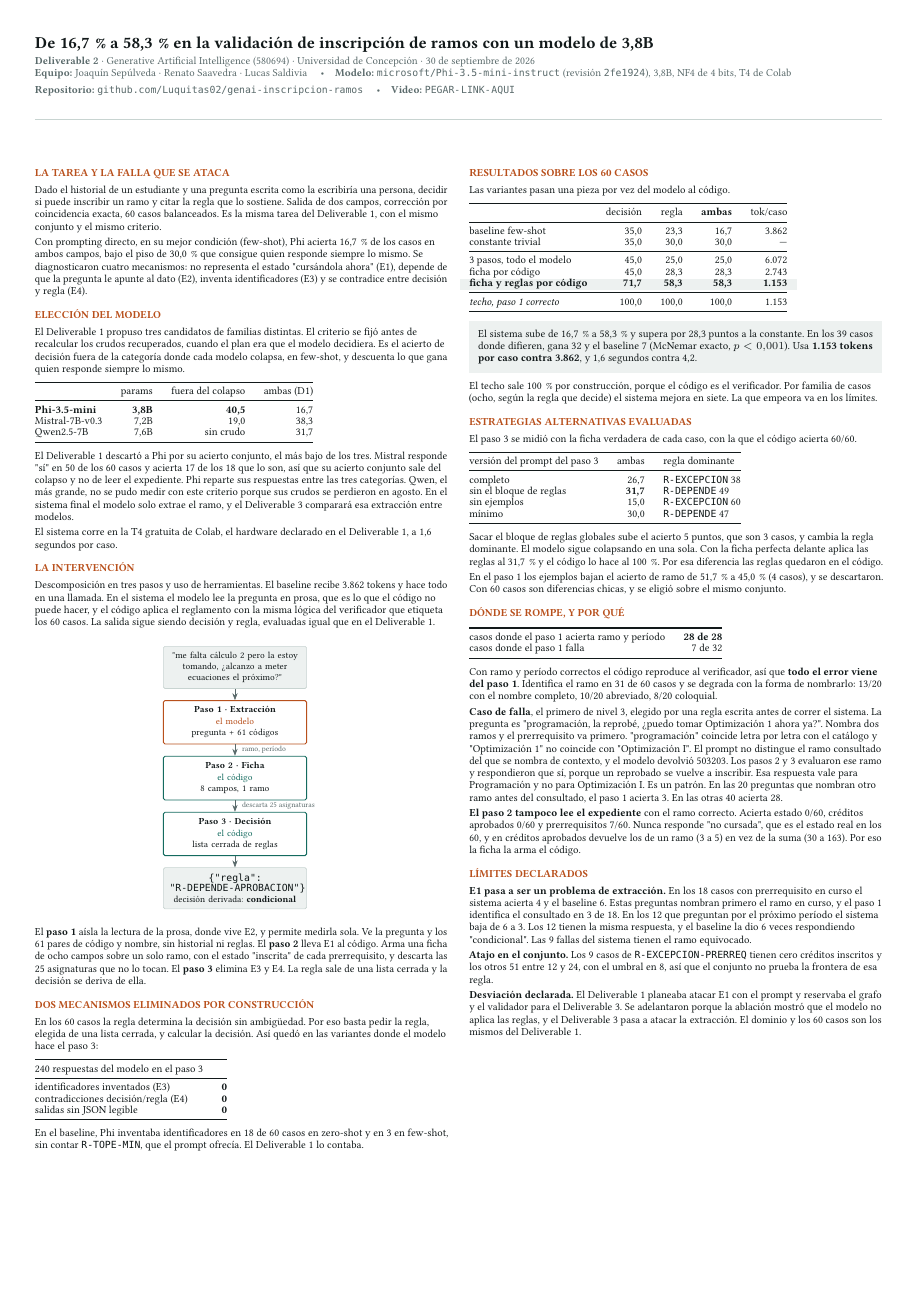
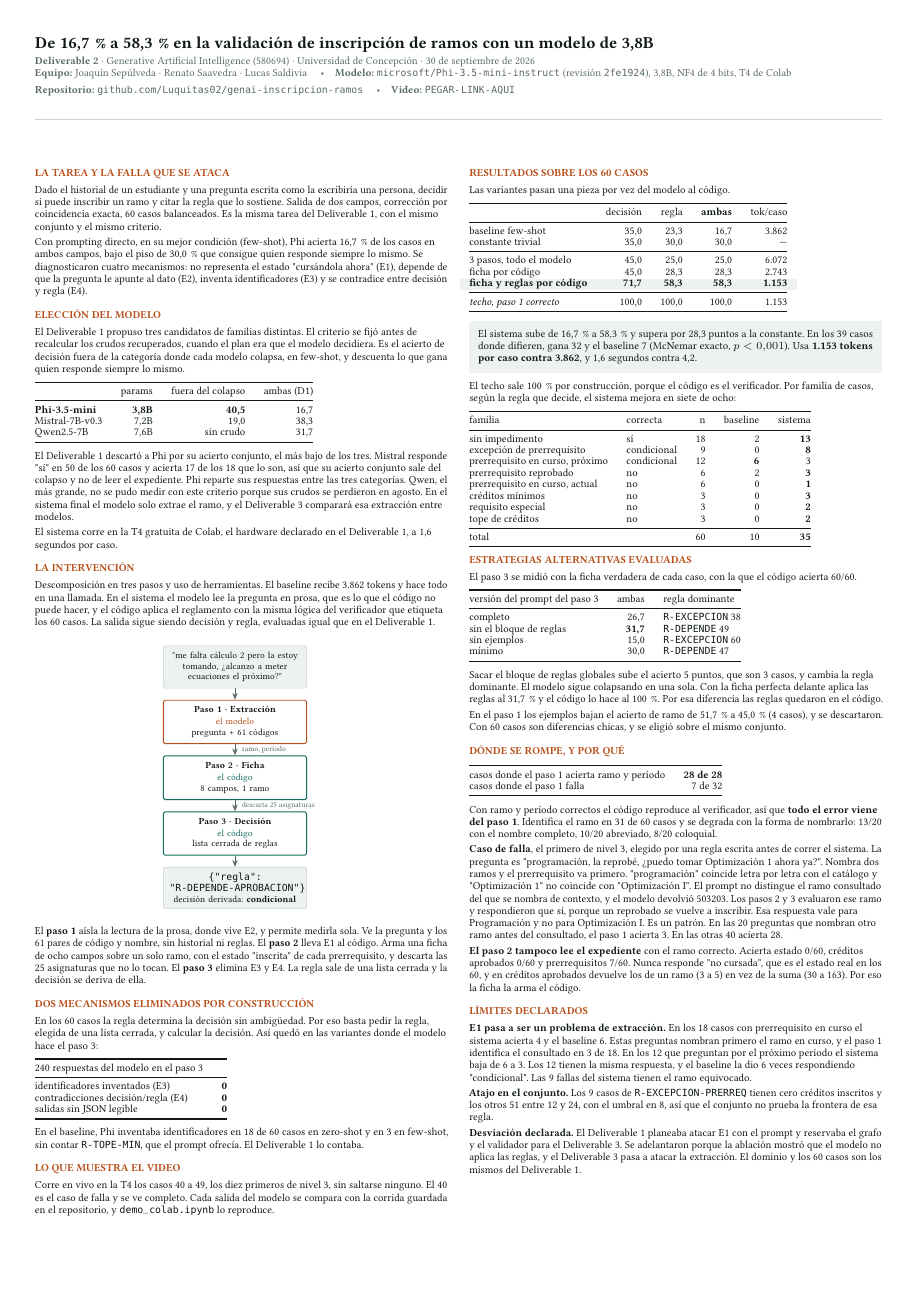
Before and after one commit to Luquitas02/genai-inscripcion-ramos, a LaTeX document (poster/deliverable2.tex): the whole page. Compiled offline with pdfLaTeX.

Commit message:
Agrega al documento el acierto por familia y lo que muestra el video
La tabla por familia muestra lo que el texto solo afirmaba: el sistema
mejora en siete de las ocho familias, y la que empeora es la de
prerrequisito en curso preguntando por el proximo periodo, que se
explica en los limites. Suma 10 y 35, igual que la tabla de resultados.

La seccion del video conecta el documento con la demo y el repositorio:
casos 40 a 49 sin saltarse ninguno, el 40 como caso de falla, cada
salida comparada con la corrida guardada, y demo_colab.ipynb para
reproducirlo.

Usa el espacio que quedo libre en la compilacion de Overleaf.

Co-Authored-By: Claude Opus 5.5 (1M context) <noreply@anthropic.com>

```diff
--- a/poster/deliverable2.tex
+++ b/poster/deliverable2.tex
@@ -181,6 +181,13 @@ salidas sin JSON legible & \textbf{0} \\
 {\footnotesize En el baseline, Phi inventaba identificadores en 18 de 60 casos en zero-shot y en 3 en
 few-shot, sin contar \cod{R-TOPE-MIN}, que el prompt ofrecía. El Deliverable~1 lo contaba.\par}
 
+\seccion{Lo que muestra el video}
+
+{\footnotesize
+Corre en vivo en la T4 los casos 40 a 49, los diez primeros de nivel 3, sin saltarse ninguno.
+El 40 es el caso de falla y se ve completo. Cada salida del modelo se compara con la corrida
+guardada en el repositorio, y \cod{demo\_colab.ipynb} lo reproduce.\par}
+
 % El corte va antes de los resultados para que cada seccion quede entera en una
 % columna. Mas arriba dejaba 6 cm en blanco al pie de la columna 1, y sin corte
 % multicols separaba la tabla de E3 y E4 de su frase.
@@ -216,8 +223,26 @@ Usa \textbf{1.153 tokens por caso contra 3.862}, y 1,6 segundos contra 4,2.}
 \vspace{1mm}
 {\footnotesize
 El techo sale 100\,\% por construcción, porque el código es el verificador. Por familia de
-casos (ocho, según la regla que decide) el sistema mejora en siete. La que empeora va en los
-límites.\par}
+casos, según la regla que decide, el sistema mejora en siete de ocho:\par}
+
+\vspace{0.5mm}
+{\footnotesize
+\begin{tabular}{@{}llrrr@{}}
+\toprule
+familia & correcta & n & baseline & sistema \\
+\midrule
+sin impedimento                  & sí          & 18 & 2 & \textbf{13} \\
+excepción de prerrequisito       & condicional &  9 & 0 & \textbf{8} \\
+prerrequisito en curso, próximo  & condicional & 12 & \textbf{6} & 3 \\
+prerrequisito reprobado          & no          &  6 & 2 & \textbf{3} \\
+prerrequisito en curso, actual   & no          &  6 & 0 & \textbf{1} \\
+créditos mínimos                 & no          &  3 & 0 & \textbf{3} \\
+requisito especial               & no          &  3 & 0 & \textbf{2} \\
+tope de créditos                 & no          &  3 & 0 & \textbf{2} \\
+\midrule
+total                            &             & 60 & 10 & \textbf{35} \\
+\bottomrule
+\end{tabular}}
 
 \seccion{Estrategias alternativas evaluadas}
 
```
